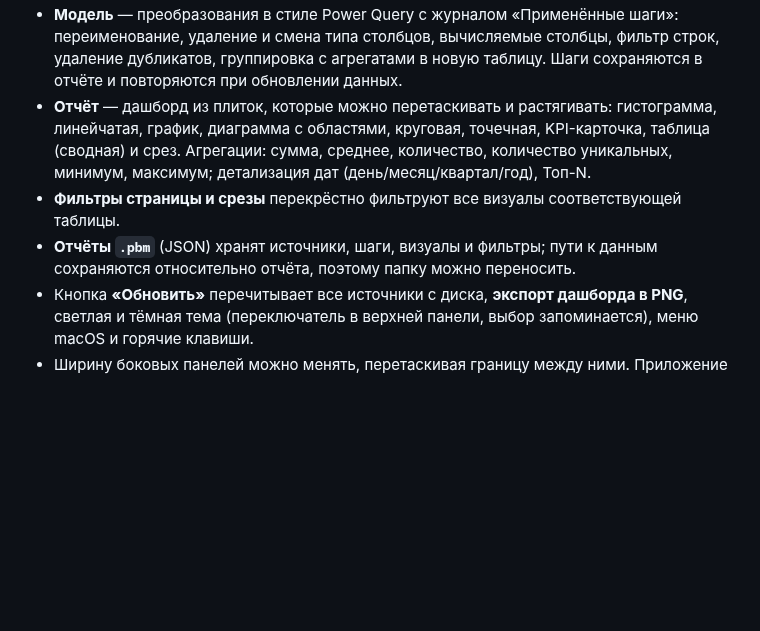
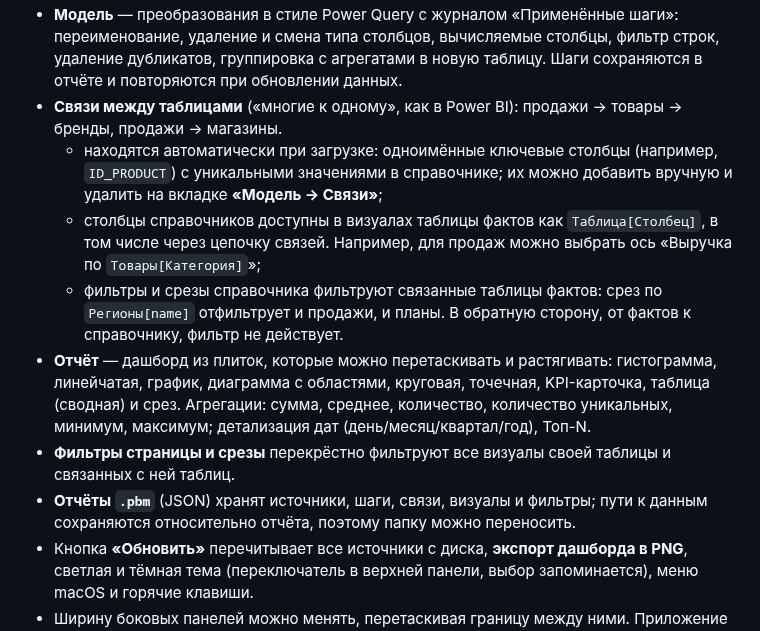
Before and after one commit to Antongo22/pb_for_mac, a Markdown page: README.md, the part around one of its changes. GitHub-like rendering; blank space fills up the shorter version.

```diff
--- a/README.md
+++ b/README.md
@@ -39,11 +39,18 @@
 - **Модель** — преобразования в стиле Power Query с журналом «Применённые шаги»:
   переименование, удаление и смена типа столбцов, вычисляемые столбцы, фильтр строк, удаление дубликатов,
   группировка с агрегатами в новую таблицу. Шаги сохраняются в отчёте и повторяются при обновлении данных.
+- **Связи между таблицами** («многие к одному», как в Power BI): продажи → товары → бренды, продажи → магазины.
+  - находятся автоматически при загрузке: одноимённые ключевые столбцы (например, `ID_PRODUCT`) с уникальными
+    значениями в справочнике; их можно добавить вручную и удалить на вкладке **«Модель → Связи»**;
+  - столбцы справочников доступны в визуалах таблицы фактов как `Таблица[Столбец]`, в том числе через цепочку
+    связей. Например, для продаж можно выбрать ось «Выручка по `Товары[Категория]`»;
+  - фильтры и срезы справочника фильтруют связанные таблицы фактов: срез по `Регионы[name]` отфильтрует и продажи, и планы.
+    В обратную сторону, от фактов к справочнику, фильтр не действует.
 - **Отчёт** — дашборд из плиток, которые можно перетаскивать и растягивать:
   гистограмма, линейчатая, график, диаграмма с областями, круговая, точечная, KPI-карточка, таблица (сводная) и срез.
   Агрегации: сумма, среднее, количество, количество уникальных, минимум, максимум; детализация дат (день/месяц/квартал/год), Топ-N.
-- **Фильтры страницы и срезы** перекрёстно фильтруют все визуалы соответствующей таблицы.
-- **Отчёты `.pbm`** (JSON) хранят источники, шаги, визуалы и фильтры; пути к данным сохраняются относительно отчёта, поэтому папку можно переносить.
+- **Фильтры страницы и срезы** перекрёстно фильтруют все визуалы своей таблицы и связанных с ней таблиц.
+- **Отчёты `.pbm`** (JSON) хранят источники, шаги, связи, визуалы и фильтры; пути к данным сохраняются относительно отчёта, поэтому папку можно переносить.
 - Кнопка **«Обновить»** перечитывает все источники с диска, **экспорт дашборда в PNG**, светлая и тёмная тема (переключатель в верхней панели, выбор запоминается), меню macOS и горячие клавиши.
 - Ширину боковых панелей можно менять, перетаскивая границу между ними. Приложение спрашивает подтверждение,
   прежде чем закрыть текущий отчёт (новый отчёт, открытие другого) и удалить таблицу, папку, визуал или шаг группировки
```
Also changed, not shown: other parts of README.md (+2 -0 lines), docs/model.png, docs/relationships.png (added), docs/report-dark.png, docs/report.png, 3 other files.
